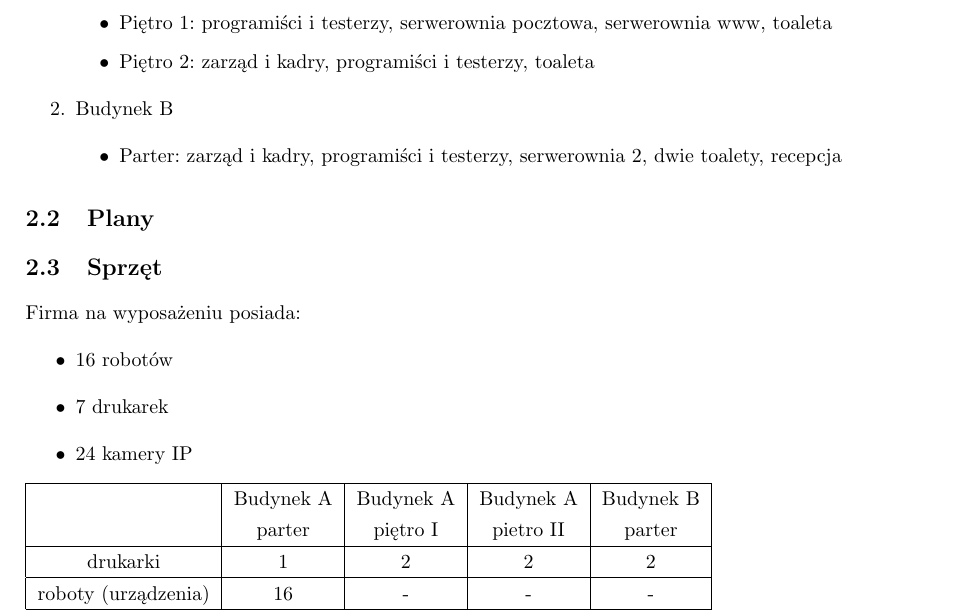
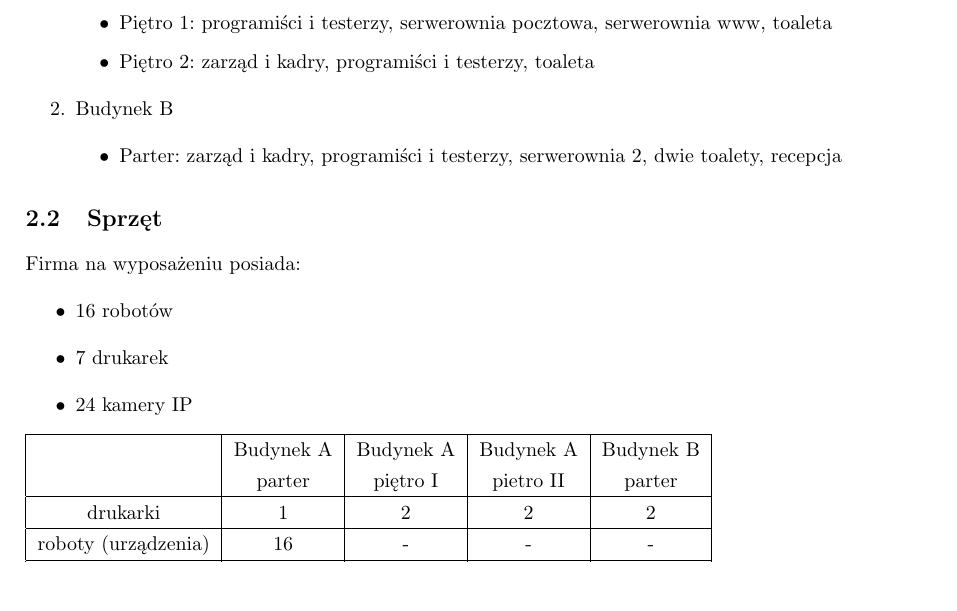
Before and after one commit to magdalenabiernat/TS2, a LaTeX document (wersja końcowa/wersja końcowa.tex): part of page 3 of 5, cut so that both start at the same text, the shorter picture padded with empty space. Compiled offline with pdfLaTeX.

Commit message:
usunięcie planów :)

```diff
--- a/wersja końcowa/wersja końcowa.tex
+++ b/wersja końcowa/wersja końcowa.tex
@@ -56,8 +56,6 @@ Siedziba firmy mieści się w dwóch budynkach o oznaczeniach A i B. Budynek A j
 		\item Parter: zarząd i kadry, programiści i testerzy, serwerownia 2, dwie toalety, recepcja
 	\end{itemize}
 \end{enumerate}
-\subsection{Plany}
-
 \subsection{Sprzęt}
 Firma na wyposażeniu posiada:
 \begin{itemize}
```
Also changed, not shown: wersja końcowa/wersja końcowa.pdf.
